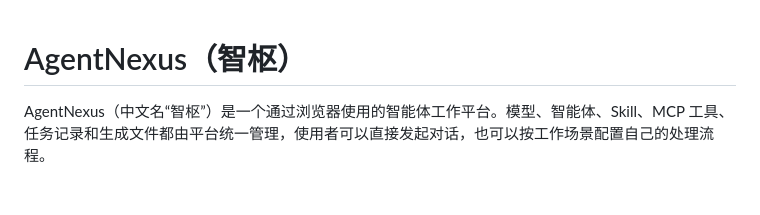
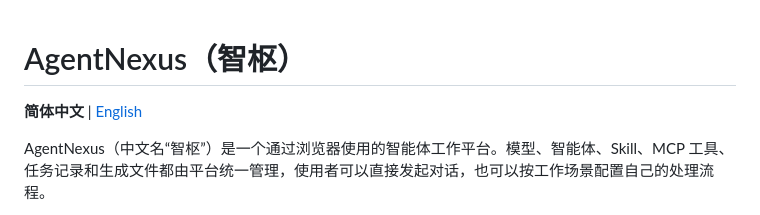
Before and after one commit to YangFW/AgentNexus, a Markdown page: README.md, the part around the change. Drawn GitHub-style; blank space fills up the shorter version.

Commit message:
Add English README

```diff
--- a/README.md
+++ b/README.md
@@ -1,4 +1,6 @@
 # AgentNexus（智枢）
+
+**简体中文** | [English](README_EN.md)
 
 AgentNexus（中文名“智枢”）是一个通过浏览器使用的智能体工作平台。模型、智能体、Skill、MCP 工具、任务记录和生成文件都由平台统一管理，使用者可以直接发起对话，也可以按工作场景配置自己的处理流程。
 
```
Also changed, not shown: README_EN.md (added, +189 -0 lines).
